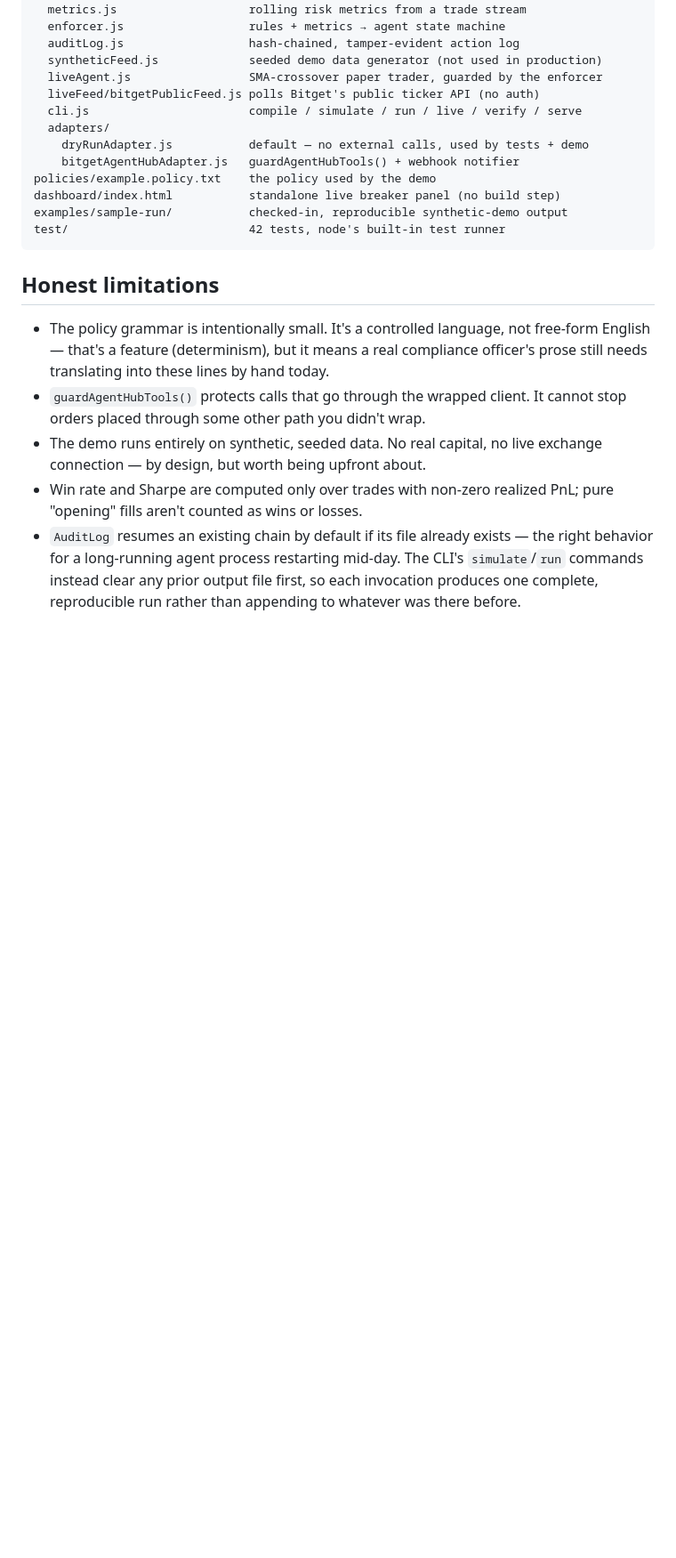
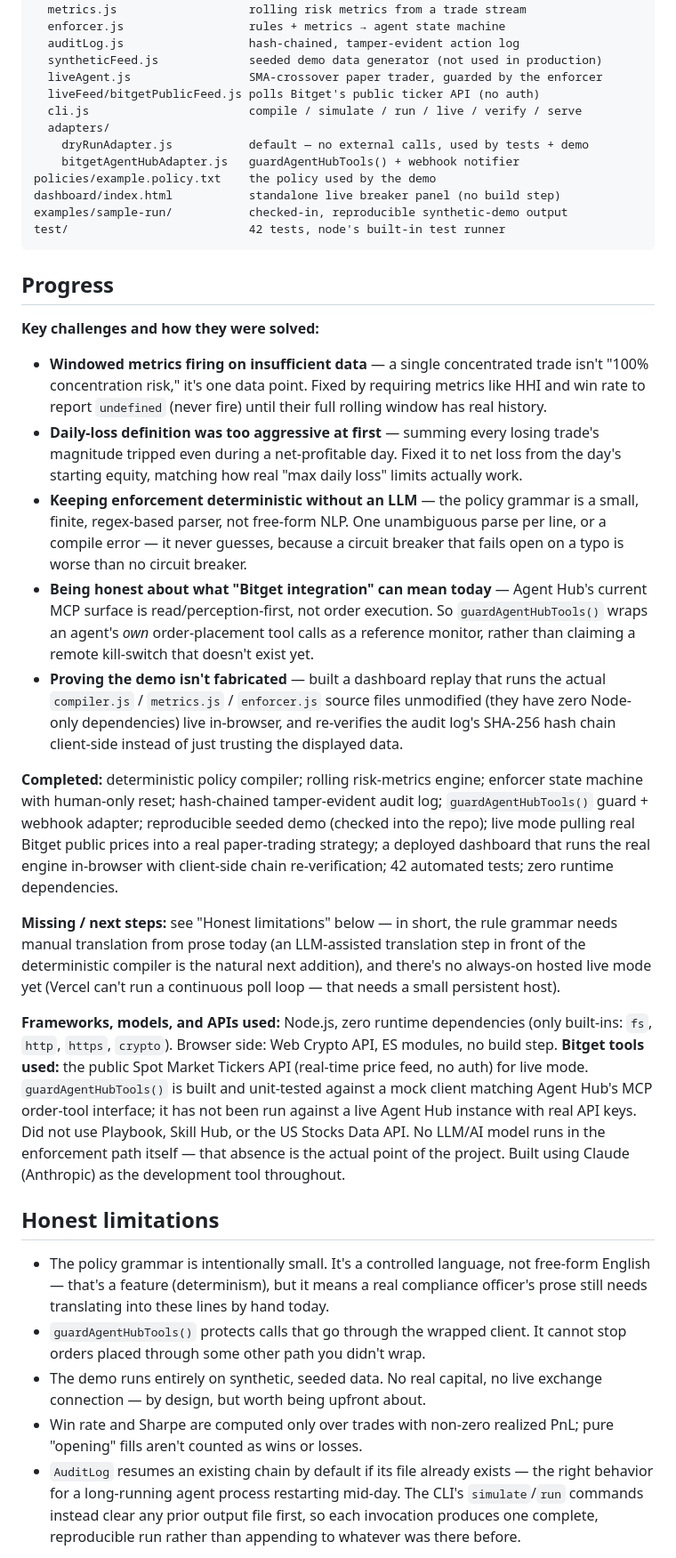
Before and after one commit to webski101/ByBreaker, a Markdown page: README.md, the part around the change. Shown at 89% size. GitHub-like rendering; blank space fills up the shorter version.

Commit message:
Document key challenges and project progress in README
Added a section detailing key challenges faced during development and their solutions, along with completed tasks and next steps for the project.

````diff
--- a/README.md
+++ b/README.md
@@ -164,6 +164,26 @@ examples/sample-run/           checked-in, reproducible synthetic-demo output
 test/                          42 tests, node's built-in test runner
 ```
 
+
+
+## Progress
+
+**Key challenges and how they were solved:**
+
+- **Windowed metrics firing on insufficient data** — a single concentrated trade isn't "100% concentration risk," it's one data point. Fixed by requiring metrics like HHI and win rate to report `undefined` (never fire) until their full rolling window has real history.
+- **Daily-loss definition was too aggressive at first** — summing every losing trade's magnitude tripped even during a net-profitable day. Fixed it to net loss from the day's starting equity, matching how real "max daily loss" limits actually work.
+- **Keeping enforcement deterministic without an LLM** — the policy grammar is a small, finite, regex-based parser, not free-form NLP. One unambiguous parse per line, or a compile error — it never guesses, because a circuit breaker that fails open on a typo is worse than no circuit breaker.
+- **Being honest about what "Bitget integration" can mean today** — Agent Hub's current MCP surface is read/perception-first, not order execution. So `guardAgentHubTools()` wraps an agent's *own* order-placement tool calls as a reference monitor, rather than claiming a remote kill-switch that doesn't exist yet.
+- **Proving the demo isn't fabricated** — built a dashboard replay that runs the actual `compiler.js` / `metrics.js` / `enforcer.js` source files unmodified (they have zero Node-only dependencies) live in-browser, and re-verifies the audit log's SHA-256 hash chain client-side instead of just trusting the displayed data.
+
+**Completed:** deterministic policy compiler; rolling risk-metrics engine; enforcer state machine with human-only reset; hash-chained tamper-evident audit log; `guardAgentHubTools()` guard + webhook adapter; reproducible seeded demo (checked into the repo); live mode pulling real Bitget public prices into a real paper-trading strategy; a deployed dashboard that runs the real engine in-browser with client-side chain re-verification; 42 automated tests; zero runtime dependencies.
+
+**Missing / next steps:** see "Honest limitations" below — in short, the rule grammar needs manual translation from prose today (an LLM-assisted translation step in front of the deterministic compiler is the natural next addition), and there's no always-on hosted live mode yet (Vercel can't run a continuous poll loop — that needs a small persistent host).
+
+**Frameworks, models, and APIs used:** Node.js, zero runtime dependencies (only built-ins: `fs`, `http`, `https`, `crypto`). Browser side: Web Crypto API, ES modules, no build step. **Bitget tools used:** the public Spot Market Tickers API (real-time price feed, no auth) for live mode. `guardAgentHubTools()` is built and unit-tested against a mock client matching Agent Hub's MCP order-tool interface; it has not been run against a live Agent Hub instance with real API keys. Did not use Playbook, Skill Hub, or the US Stocks Data API. No LLM/AI model runs in the enforcement path itself — that absence is the actual point of the project. Built using Claude (Anthropic) as the development tool throughout.
+
+
+
 ## Honest limitations
 
 - The policy grammar is intentionally small. It's a controlled language, not free-form English — that's a feature (determinism), but it means a real compliance officer's prose still needs translating into these lines by hand today.
````
